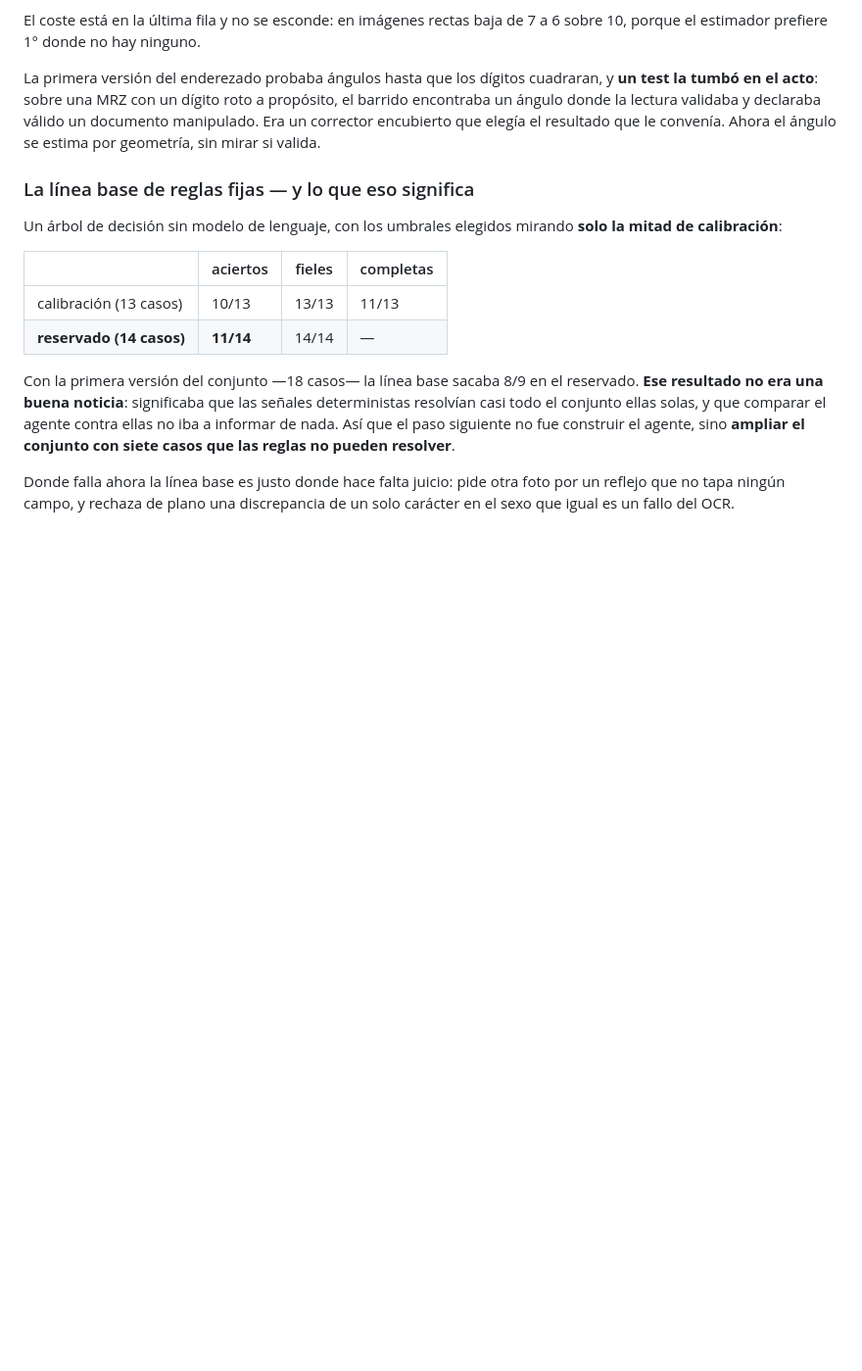
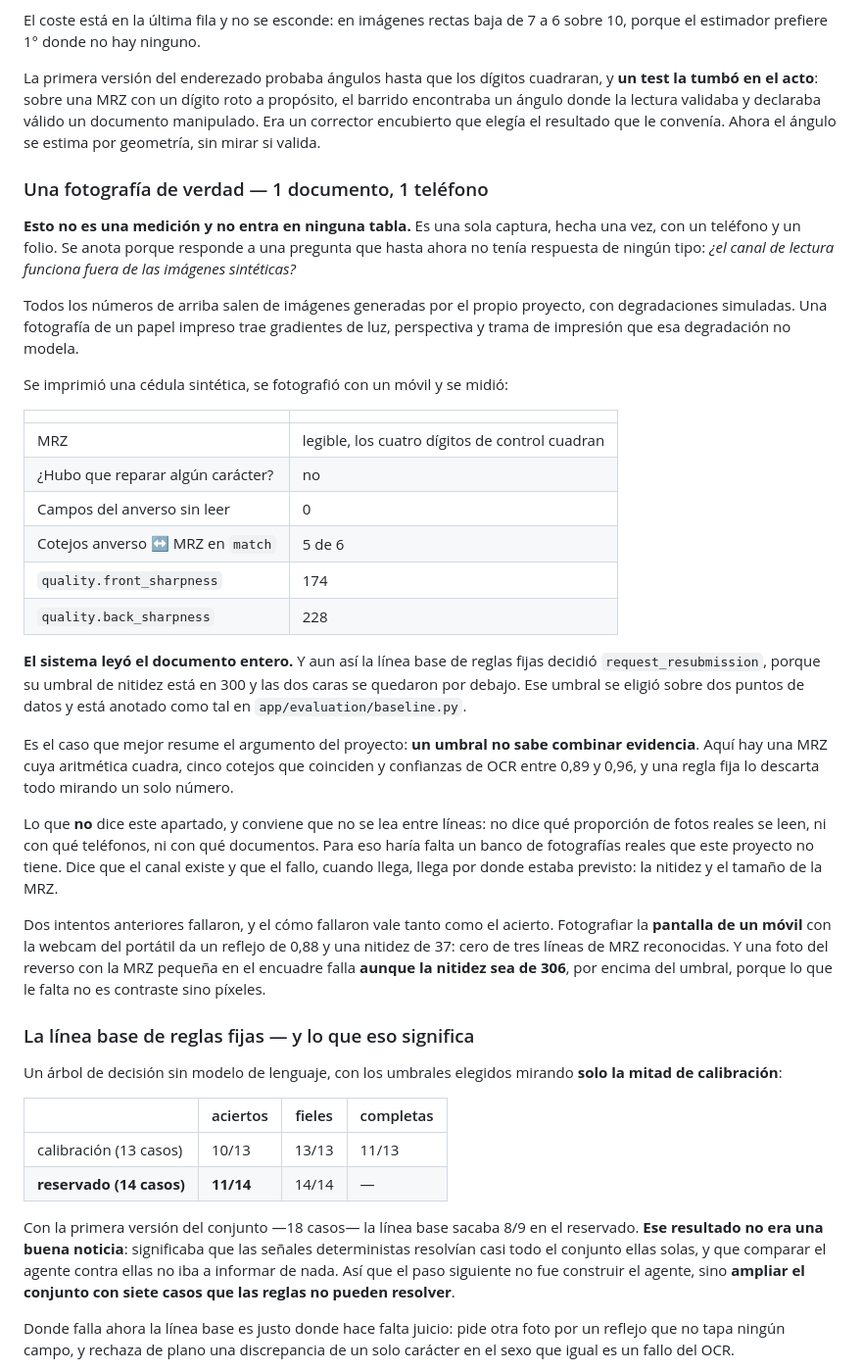
Before and after one commit to acromaticodiego/auditable-kyc-agent, a Markdown page: README.md, the part around the change. Shown at 98% size. Drawn GitHub-style; blank space fills up the shorter version.

Commit message:
Documenta que el canal de lectura funciona con una foto real
Todos los numeros de lectura del proyecto salen de imagenes que genera el
propio proyecto, con degradaciones simuladas. Nunca se habia comprobado
si eso sobrevive a una fotografia, que es lo que llegara el dia que esto
mire documentos de verdad.

Se imprimio una cedula sintetica y se fotografio con un movil: MRZ
legible con sus cuatro digitos cuadrando y sin reparar un caracter, cero
campos del anverso sin leer, cinco de seis cotejos en match.

Queda escrito como lo que es y no como una medicion: una sola captura, un
documento, un telefono. No dice que proporcion de fotos reales se leen ni
con que dispositivos, y el apartado lo advierte para que no se lea entre
lineas.

Lo que si aporta, ademas del hecho, son dos formas de fallar que valen
tanto como el acierto. Fotografiar la pantalla de un movil con la webcam
de un portatil da reflejo 0.88 y nitidez 37: cero de tres lineas de MRZ.
Y una foto del reverso con la MRZ pequena en el encuadre falla aunque la
nitidez sea 306, por encima del umbral, porque lo que le falta no es
contraste sino pixeles. La nitidez no es lo unico que hay que vigilar en
una captura.

Y deja documentado el caso que mejor resume el argumento del proyecto: el
documento se leyo entero -aritmetica de la MRZ cuadrando, cinco cotejos
coincidiendo, confianzas entre 0.89 y 0.96- y la linea base pidio otra
foto igualmente, porque su umbral de nitidez esta en 300 y las dos caras
se quedaron debajo. Un umbral no sabe combinar evidencia.

```diff
--- a/README.md
+++ b/README.md
@@ -277,6 +277,52 @@ roto a propósito, el barrido encontraba un ángulo donde la lectura validaba
 y declaraba válido un documento manipulado. Era un corrector encubierto que
 elegía el resultado que le convenía. Ahora el ángulo se estima por
 geometría, sin mirar si valida.
+
+### Una fotografía de verdad — 1 documento, 1 teléfono
+
+**Esto no es una medición y no entra en ninguna tabla.** Es una sola
+captura, hecha una vez, con un teléfono y un folio. Se anota porque
+responde a una pregunta que hasta ahora no tenía respuesta de ningún tipo:
+*¿el canal de lectura funciona fuera de las imágenes sintéticas?*
+
+Todos los números de arriba salen de imágenes generadas por el propio
+proyecto, con degradaciones simuladas. Una fotografía de un papel impreso
+trae gradientes de luz, perspectiva y trama de impresión que esa
+degradación no modela.
+
+Se imprimió una cédula sintética, se fotografió con un móvil y se midió:
+
+| | |
+|---|---|
+| MRZ | legible, los cuatro dígitos de control cuadran |
+| ¿Hubo que reparar algún carácter? | no |
+| Campos del anverso sin leer | 0 |
+| Cotejos anverso ↔ MRZ en `match` | 5 de 6 |
+| `quality.front_sharpness` | 174 |
+| `quality.back_sharpness` | 228 |
+
+**El sistema leyó el documento entero.** Y aun así la línea base de reglas
+fijas decidió `request_resubmission`, porque su umbral de nitidez está en
+300 y las dos caras se quedaron por debajo. Ese umbral se eligió sobre dos
+puntos de datos y está anotado como tal en `app/evaluation/baseline.py`.
+
+Es el caso que mejor resume el argumento del proyecto: **un umbral no sabe
+combinar evidencia**. Aquí hay una MRZ cuya aritmética cuadra, cinco
+cotejos que coinciden y confianzas de OCR entre 0,89 y 0,96, y una regla
+fija lo descarta todo mirando un solo número.
+
+Lo que **no** dice este apartado, y conviene que no se lea entre líneas:
+no dice qué proporción de fotos reales se leen, ni con qué teléfonos, ni
+con qué documentos. Para eso haría falta un banco de fotografías reales
+que este proyecto no tiene. Dice que el canal existe y que el fallo, cuando
+llega, llega por donde estaba previsto: la nitidez y el tamaño de la MRZ.
+
+Dos intentos anteriores fallaron, y el cómo fallaron vale tanto como el
+acierto. Fotografiar la **pantalla de un móvil** con la webcam del portátil
+da un reflejo de 0,88 y una nitidez de 37: cero de tres líneas de MRZ
+reconocidas. Y una foto del reverso con la MRZ pequeña en el encuadre
+falla **aunque la nitidez sea de 306**, por encima del umbral, porque lo
+que le falta no es contraste sino píxeles.
 
 ### La línea base de reglas fijas — y lo que eso significa
 
```
